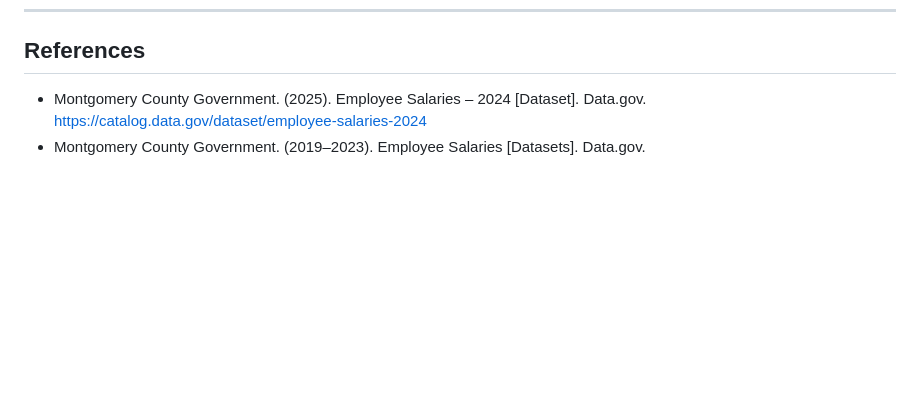
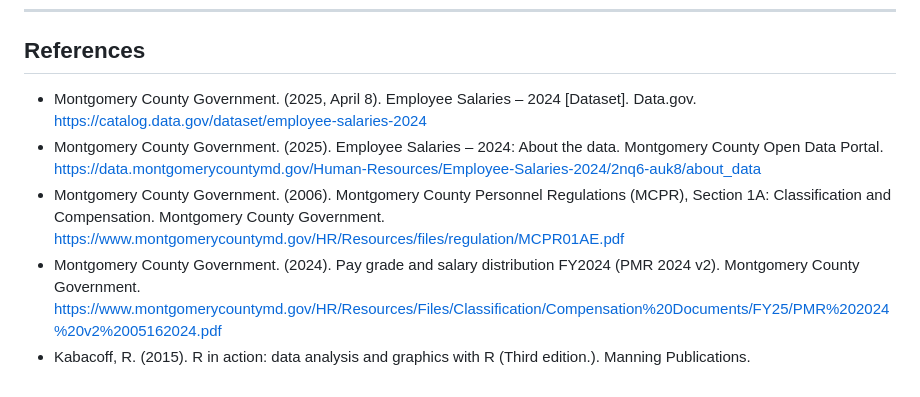
Before and after one commit to ashnasolkar/workforce-compensation-trends, a Markdown page: README.md, the part around the change. GitHub-like rendering; blank space fills up the shorter version.

Commit message:
Revise references in README.md
Updated references for employee salaries dataset and added additional resources.

```diff
--- a/README.md
+++ b/README.md
@@ -71,5 +71,8 @@ Analysis of public employee compensation data from Montgomery County Government
 
 ## References
 
-- Montgomery County Government. (2025). Employee Salaries – 2024 [Dataset]. Data.gov. https://catalog.data.gov/dataset/employee-salaries-2024
-- Montgomery County Government. (2019–2023). Employee Salaries [Datasets]. Data.gov.
+- Montgomery County Government. (2025, April 8). Employee Salaries – 2024 [Dataset]. Data.gov. https://catalog.data.gov/dataset/employee-salaries-2024
+- Montgomery County Government. (2025). Employee Salaries – 2024: About the data. Montgomery County Open Data Portal. https://data.montgomerycountymd.gov/Human-Resources/Employee-Salaries-2024/2nq6-auk8/about_data
+- Montgomery County Government. (2006). Montgomery County Personnel Regulations (MCPR), Section 1A: Classification and Compensation. Montgomery County Government. https://www.montgomerycountymd.gov/HR/Resources/files/regulation/MCPR01AE.pdf
+- Montgomery County Government. (2024). Pay grade and salary distribution FY2024 (PMR 2024 v2). Montgomery County Government. https://www.montgomerycountymd.gov/HR/Resources/Files/Classification/Compensation%20Documents/FY25/PMR%202024%20v2%2005162024.pdf
+- Kabacoff, R. (2015). R in action: data analysis and graphics with R (Third edition.). Manning Publications.
```
